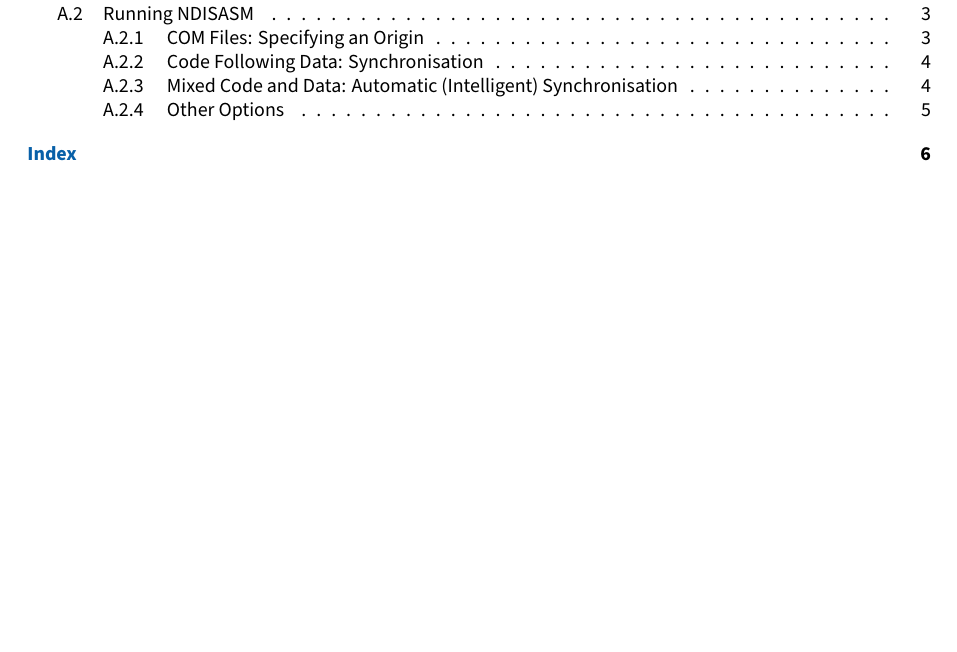
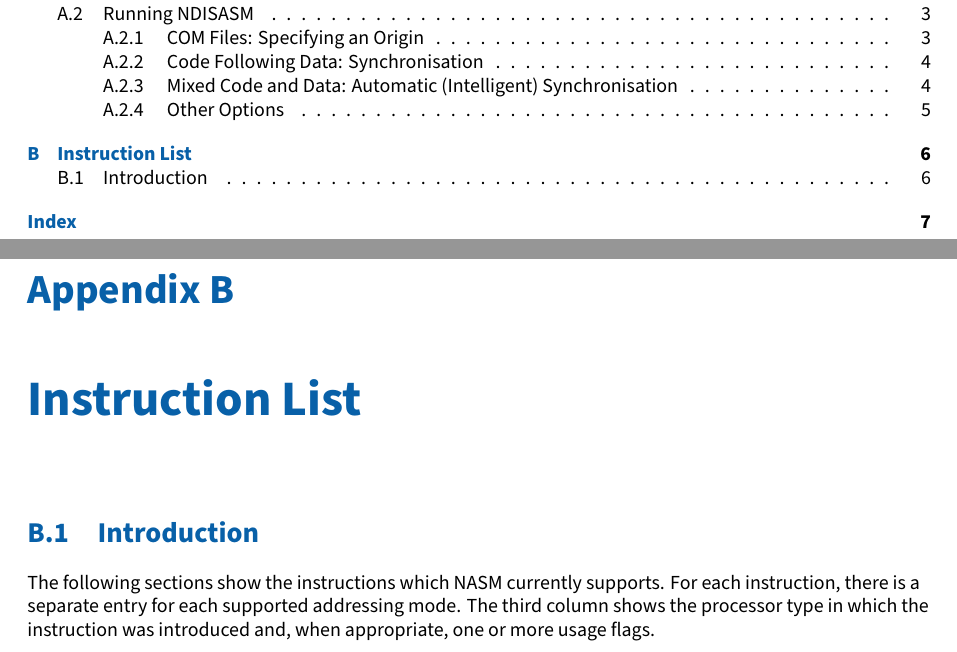
Before and after one commit to cyrillos/nasm-doc, a LaTeX book (src/nasm.tex, which reads src/inslist.tex): part of page 2 of 7 before the commit and two parts of pages 2 and 7 of 8 after it, the two joined at a grey line, cut so that both start at the same text, the shorter picture padded with empty space. Compiled offline with XeLaTeX.

Commit message:
update
Signed-off-by: Cyrill Gorcunov <gorcunov@gmail.com>

```diff
--- /dev/null
+++ b/src/inslist.tex
@@ -0,0 +1,14 @@
+%
+% vim: ts=4 sw=4 et
+%
+\xchapter{inslist}{\textindexlc{Instruction List}}
+
+\xsection{inslistintro}{Introduction}
+
+The following sections show the instructions which NASM currently supports. For each
+instruction, there is a separate entry for each supported addressing mode. The third
+column shows the processor type in which the instruction was introduced and,
+when appropriate, one or more usage flags.
+
+%
+% FIXME: Read instruction list
```
Also changed, not shown: src/nasm.tex (+1 -0 lines).
